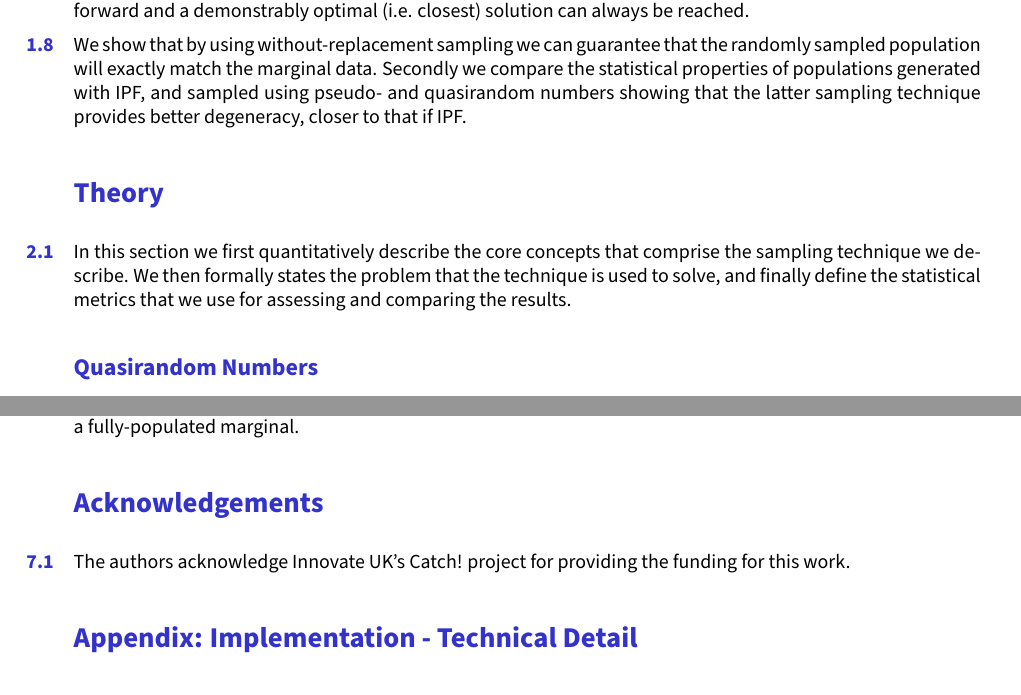
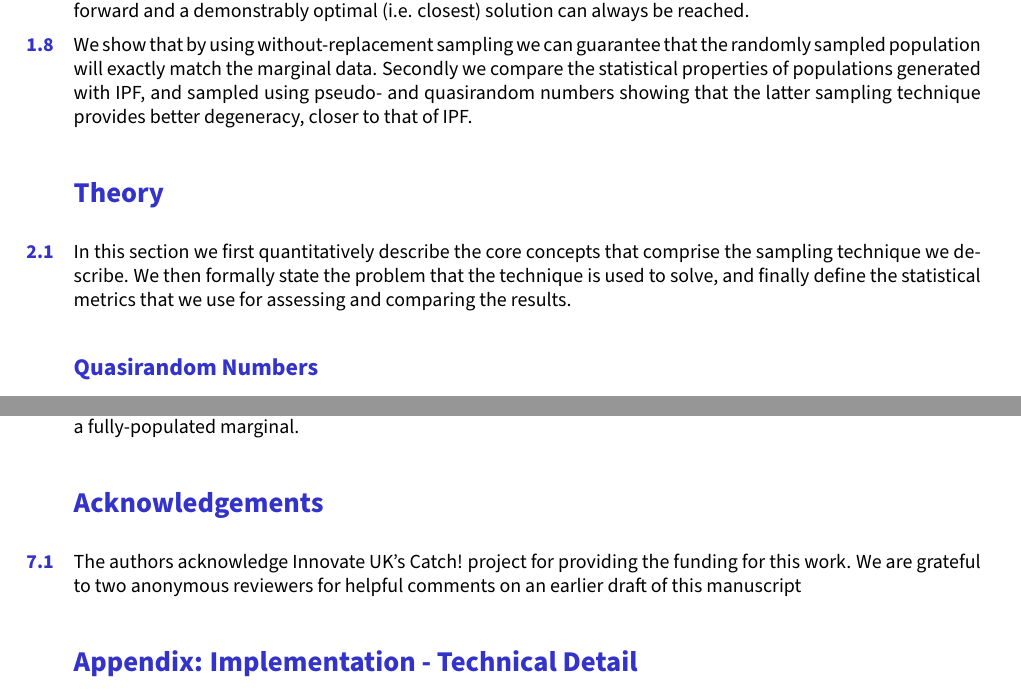
Before and after one commit to CatchDat/Writeups, a LaTeX document (QIWS/QuasirandomIntegerSampling_JASSS.tex): two parts of pages 2 and 13 of 15, joined at a grey line, cut so that both start at the same text. Compiled offline with pdfLaTeX.

Commit message:
added Mark's corrections

```diff
--- a/QIWS/QuasirandomIntegerSampling_JASSS.tex
+++ b/QIWS/QuasirandomIntegerSampling_JASSS.tex
@@ -207,11 +207,11 @@ sequences.
 
 Working exclusively in the integer domain requires that marginal frequencies are integral. Often, these are expressed as probabilities rather than frequencies. We propose that integerising each marginal at this stage is preferable to integerising the final population. Mathematically, integerisation in a single dimension is straightforward and a demonstrably optimal (i.e. closest) solution can always be reached.
 
-We show that by using without-replacement sampling we can guarantee that the randomly sampled population will exactly match the marginal data. Secondly we compare the statistical properties of populations generated with IPF, and sampled using pseudo- and quasirandom numbers  showing that the latter sampling technique provides better degeneracy, closer to that if IPF.
+We show that by using without-replacement sampling we can guarantee that the randomly sampled population will exactly match the marginal data. Secondly we compare the statistical properties of populations generated with IPF, and sampled using pseudo- and quasirandom numbers  showing that the latter sampling technique provides better degeneracy, closer to that of IPF.
 
 \section{Theory}\label{theory}
 
-In this section we first quantitatively describe the core concepts that comprise the sampling technique we describe. We then formally states the problem that the technique is used to solve, and finally define the statistical metrics that we use for assessing and comparing the results.
+In this section we first quantitatively describe the core concepts that comprise the sampling technique we describe. We then formally state the problem that the technique is used to solve, and finally define the statistical metrics that we use for assessing and comparing the results.
 
 \subsection{Quasirandom Numbers}\label{quasirandom-numbers}
 Quasirandom numbers, often referred to as low discrepancy sequences, are
@@ -885,7 +885,7 @@ supplants established methods, and publicise the technique as such. The current
 \section{Acknowledgements}\label{acknowledgements}
 
 The authors acknowledge Innovate UK's Catch! project for providing the
-funding for this work.
+funding for this work. We are grateful to two anonymous reviewers for helpful comments on an earlier draft of this manuscript
 
 %%%%%%%%%%%%%%%%%%%%%%%%%%%%%%%%%%%%%%%%%%%%%%
 
```
Also changed, not shown: QIWS/QuasirandomIntegerSampling_JASSS.tex (8 more changed lines).
